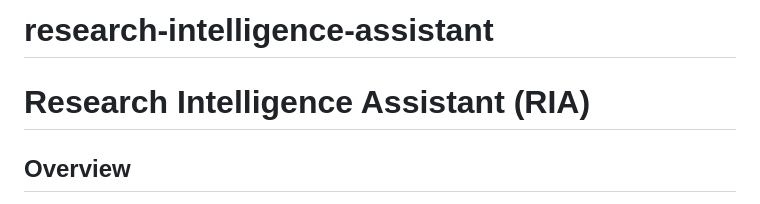
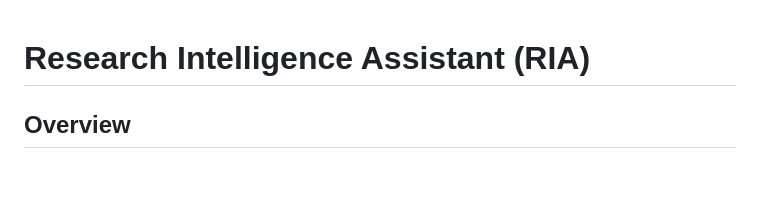
Before and after one commit to SajjadRostami/research-intelligence-assistant, a Markdown page: README.md, the part around the change. Drawn GitHub-style; blank space fills up the shorter version.

```diff
--- a/README.md
+++ b/README.md
@@ -1,5 +1,3 @@
-# research-intelligence-assistant
-
 # Research Intelligence Assistant (RIA)
 
 ## Overview
```
